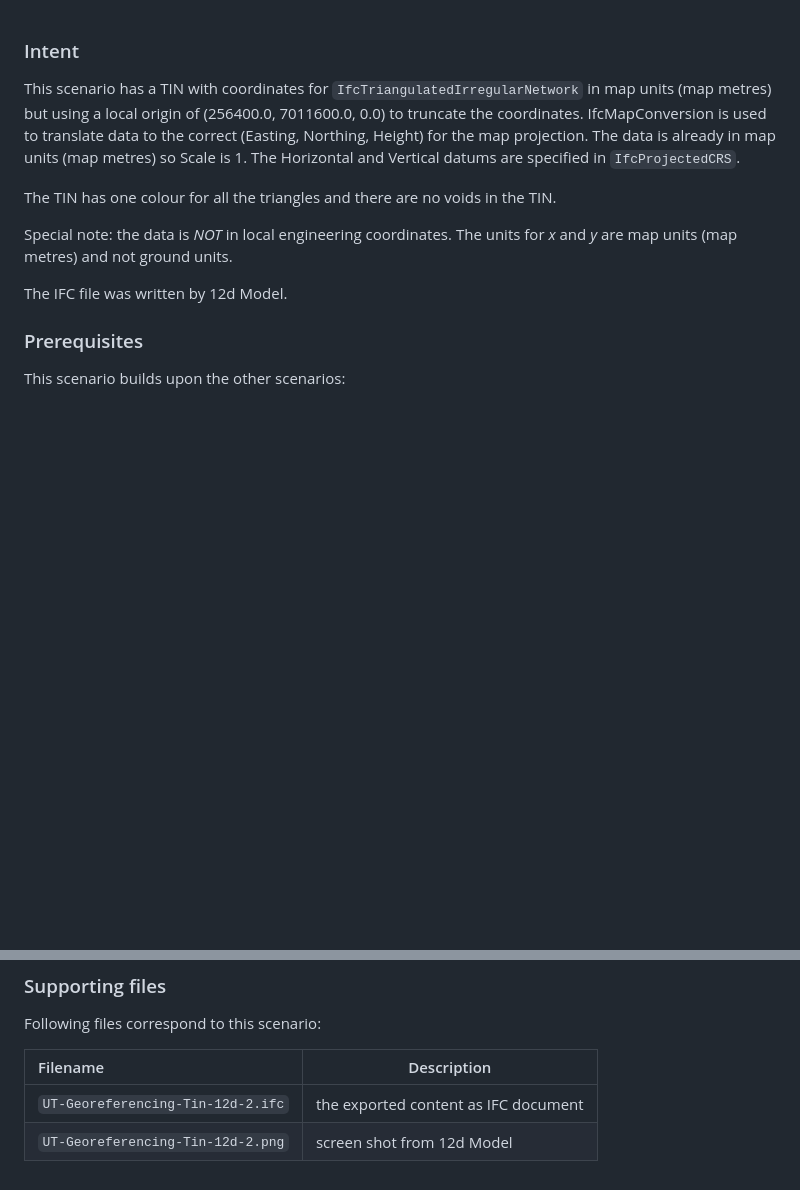
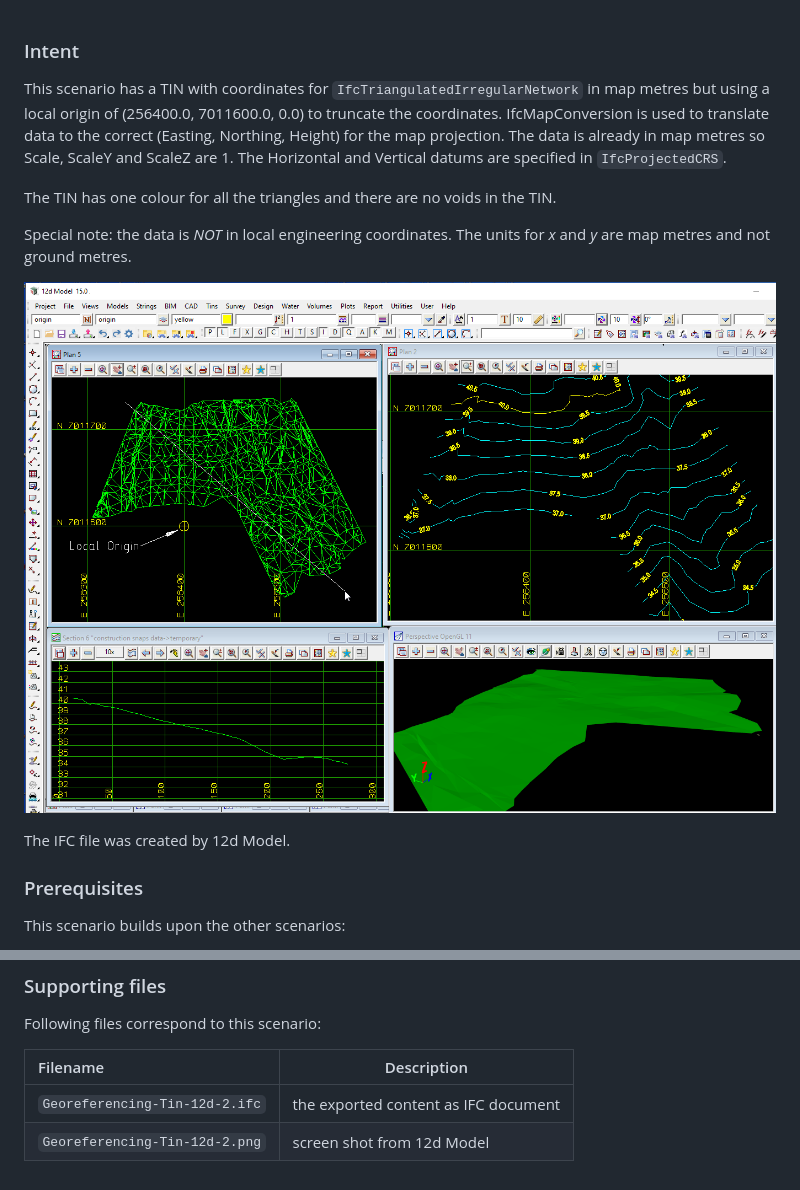
Before and after one commit to bSI-InfraRoom/IFC-infra-unit-test, a Markdown page: Georeferencing-Tin-12d-2/readme.md, 2 parts joined by grey strips. Drawn GitHub-style; blank space fills up the shorter version.

Commit message:
Updating Georeferencing-Tin_12d-2 to RC3
Update IFC file to RC3.
Remove "UT-1" from file names

```diff
--- a/Georeferencing-Tin-12d-2/readme.md
+++ b/Georeferencing-Tin-12d-2/readme.md
@@ -1,18 +1,20 @@
 
 ### Intent
 
-This scenario has a TIN with coordinates for `IfcTriangulatedIrregularNetwork` in map units (map metres)
+This scenario has a TIN with coordinates for `IfcTriangulatedIrregularNetwork` in map metres
  but using a local origin of (256400.0, 7011600.0, 0.0) to truncate the coordinates.
 IfcMapConversion is used to translate data to the correct (Easting, Northing, Height) for the map projection.
-The data is already in map units (map metres) so Scale is 1.
+The data is already in map metres so Scale, ScaleY and ScaleZ are 1.
 The Horizontal and Vertical datums are specified in `IfcProjectedCRS`.
 
 The TIN has one colour for all the triangles and there are no voids in the TIN.
 
 Special note: the data is *NOT* in local engineering coordinates.
-The units for *x* and *y* are map units (map metres) and not ground units.
+The units for *x* and *y* are map metres and not ground metres.
 
-The IFC file was written by 12d Model.
+![georeferencingtin12d2](../Georeferencing-Tin-12d-2/Georeferencing-Tin-12d-2.png  "tin in truncated Map Coordinates  MGA2020 Zone 56 Vertical AHD")
+
+The IFC file was created by 12d Model.
 
 ### Prerequisites
 
@@ -30,7 +32,7 @@ This scenario covers the additional concepts and/or IFC entities:
 
 Following files correspond to this scenario:
 
-| Filename                          | Description                               |
-|:----------------------------------|-------------------------------------------|
-| `UT-Georeferencing-Tin-12d-2.ifc` | the exported content as IFC document      |
-| `UT-Georeferencing-Tin-12d-2.png` | screen shot from 12d Model                |
+| Filename                       | Description                               |
+|:-------------------------------|-------------------------------------------|
+| `Georeferencing-Tin-12d-2.ifc` | the exported content as IFC document      |
+| `Georeferencing-Tin-12d-2.png` | screen shot from 12d Model                |
```
Also changed, not shown: Georeferencing-Tin-12d-2/Georeferencing-Tin-12d-2.png (renamed from Georeferencing-Tin-12d-2/UT-Georeferencing-Tin-12d-2.png), 2 other files.
